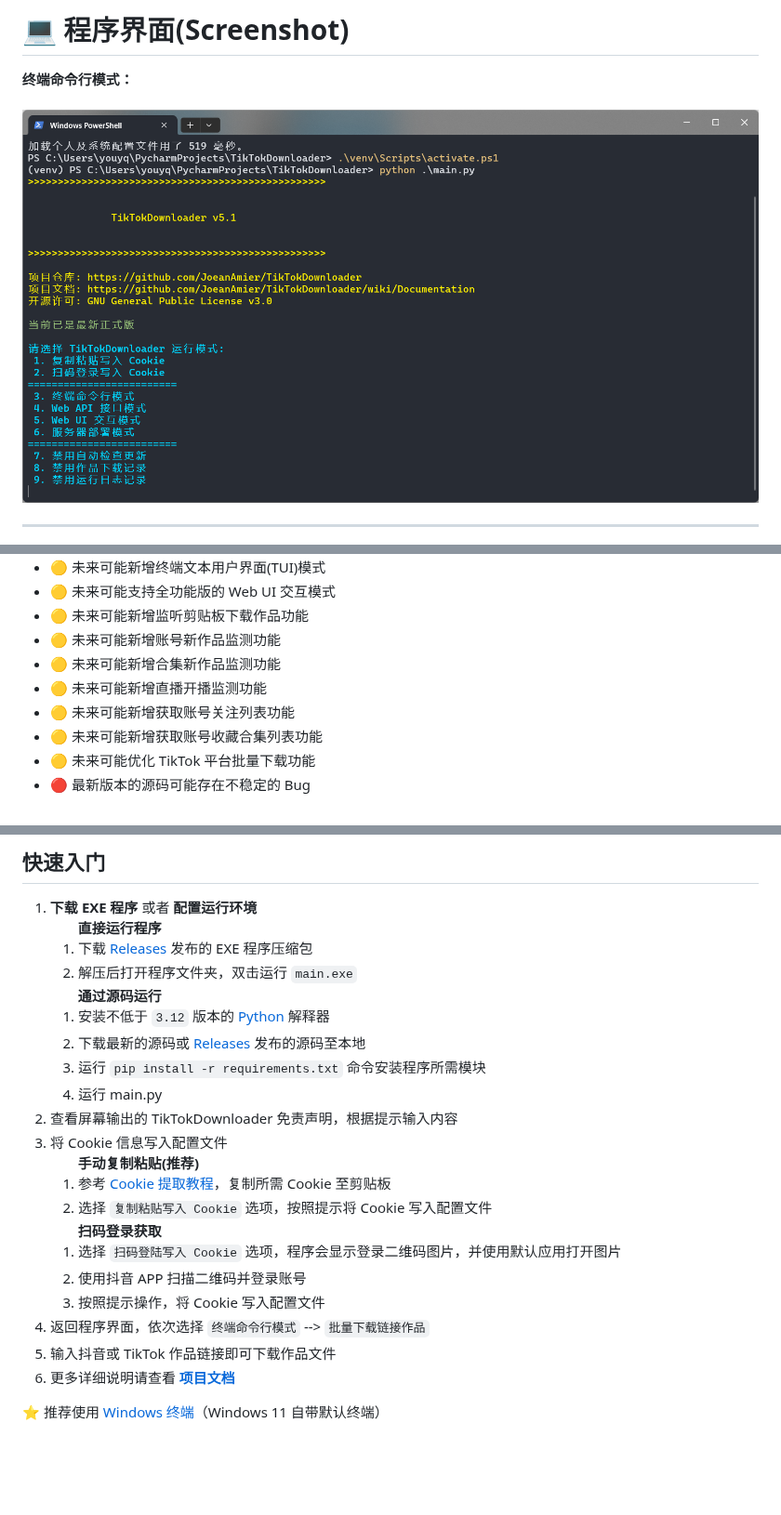
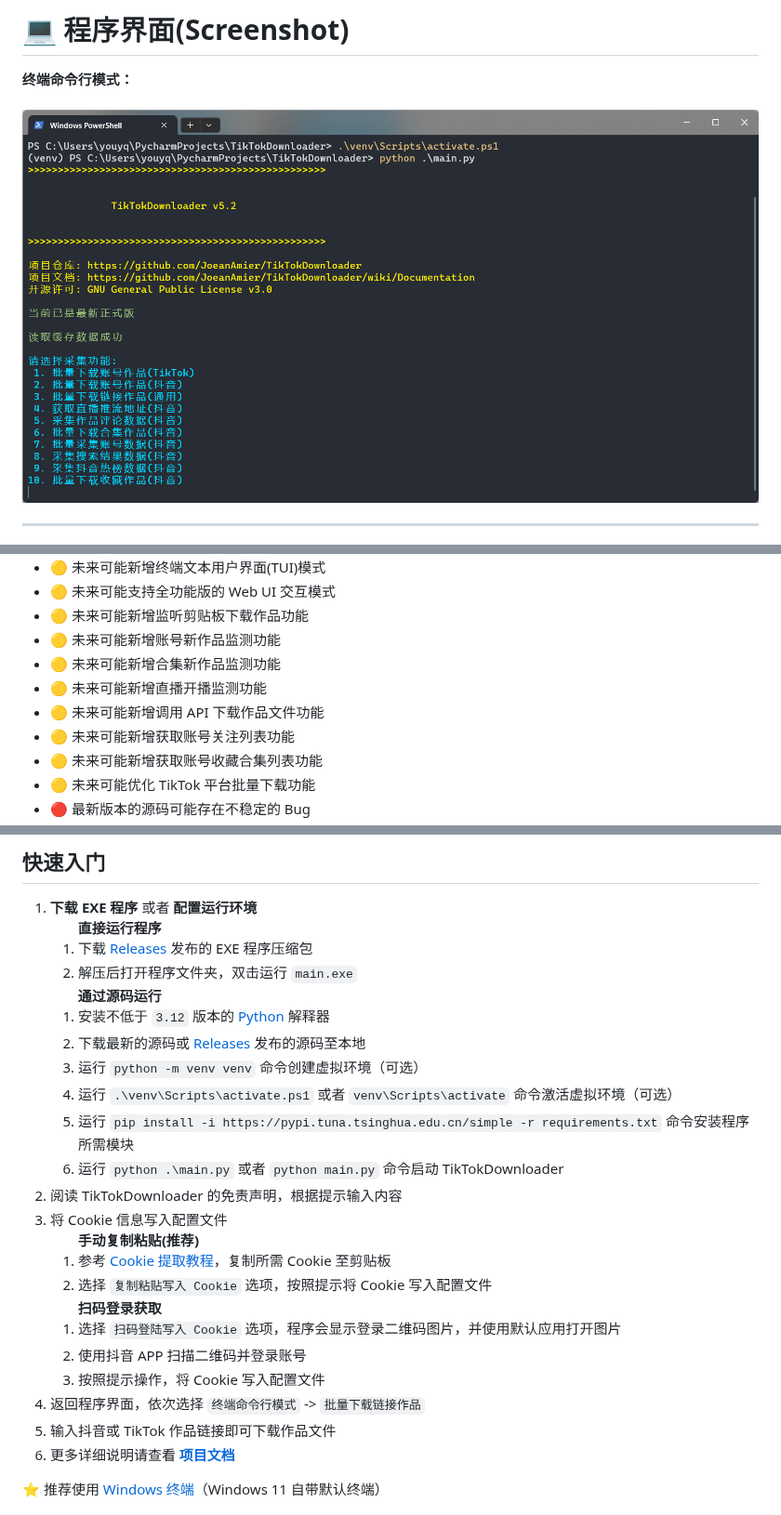
Before and after one commit to JoeanAmier/TikTokDownloader, a Markdown page: README.md, 3 parts joined by grey strips. Shown at 93% size. Rendered like a GitHub page; pictures changed too: docs/终端模式截图1.png; blank space fills up the shorter version.

```diff
--- a/README.md
+++ b/README.md
@@ -90,6 +90,7 @@
 * 🟡 未来可能新增账号新作品监测功能
 * 🟡 未来可能新增合集新作品监测功能
 * 🟡 未来可能新增直播开播监测功能
+* 🟡 未来可能新增调用 API 下载作品文件功能
 * 🟡 未来可能新增获取账号关注列表功能
 * 🟡 未来可能新增获取账号收藏合集列表功能
 * 🟡 未来可能优化 TikTok 平台批量下载功能
@@ -140,11 +142,13 @@ TikTokDownloader
 <ol><b>通过源码运行</b>
 <li>安装不低于 <code>3.12</code> 版本的 <a href="https://www.python.org/">Python</a> 解释器</li>
 <li>下载最新的源码或 <a href="https://github.com/JoeanAmier/TikTokDownloader/releases/latest">Releases</a> 发布的源码至本地</li>
-<li>运行 <code>pip install -r requirements.txt</code> 命令安装程序所需模块</li>
-<li>运行 main.py</li>
+<li>运行 <code>python -m venv venv</code> 命令创建虚拟环境（可选）</li>
+<li>运行 <code>.\venv\Scripts\activate.ps1</code> 或者 <code>venv\Scripts\activate</code> 命令激活虚拟环境（可选）</li>
+<li>运行 <code>pip install -i https://pypi.tuna.tsinghua.edu.cn/simple -r requirements.txt</code> 命令安装程序所需模块</li>
+<li>运行 <code>python .\main.py</code> 或者 <code>python main.py</code> 命令启动 TikTokDownloader</li>
 </ol>
 </li>
-<li>查看屏幕输出的 TikTokDownloader 免责声明，根据提示输入内容</li>
+<li>阅读 TikTokDownloader 的免责声明，根据提示输入内容</li>
 <li>将 Cookie 信息写入配置文件
 <ol><b>手动复制粘贴(推荐)</b>
 <li>参考 <a href="https://github.com/JoeanAmier/TikTokDownloader/blob/master/docs/Cookie%E6%95%99%E7%A8%8B.md">Cookie 提取教程</a>，复制所需 Cookie 至剪贴板</li>
@@ -156,7 +160,7 @@ TikTokDownloader
 <li>按照提示操作，将 Cookie 写入配置文件</li>
 </ol>
 </li>
-<li>返回程序界面，依次选择 <code>终端命令行模式</code> --> <code>批量下载链接作品</code></li>
+<li>返回程序界面，依次选择 <code>终端命令行模式</code> -> <code>批量下载链接作品</code></li>
 <li>输入抖音或 TikTok 作品链接即可下载作品文件</li>
 <li>更多详细说明请查看 <b><a href="https://github.com/JoeanAmier/TikTokDownloader/wiki/Documentation">项目文档</a></b></li>
 </ol>
```
Also changed, not shown: other parts of README.md (+2 -0 lines), docs/Cookie教程.md (+1 -1 lines), docs/TikTokDownloader文档.md (+16 -13 lines), 9 other files.
